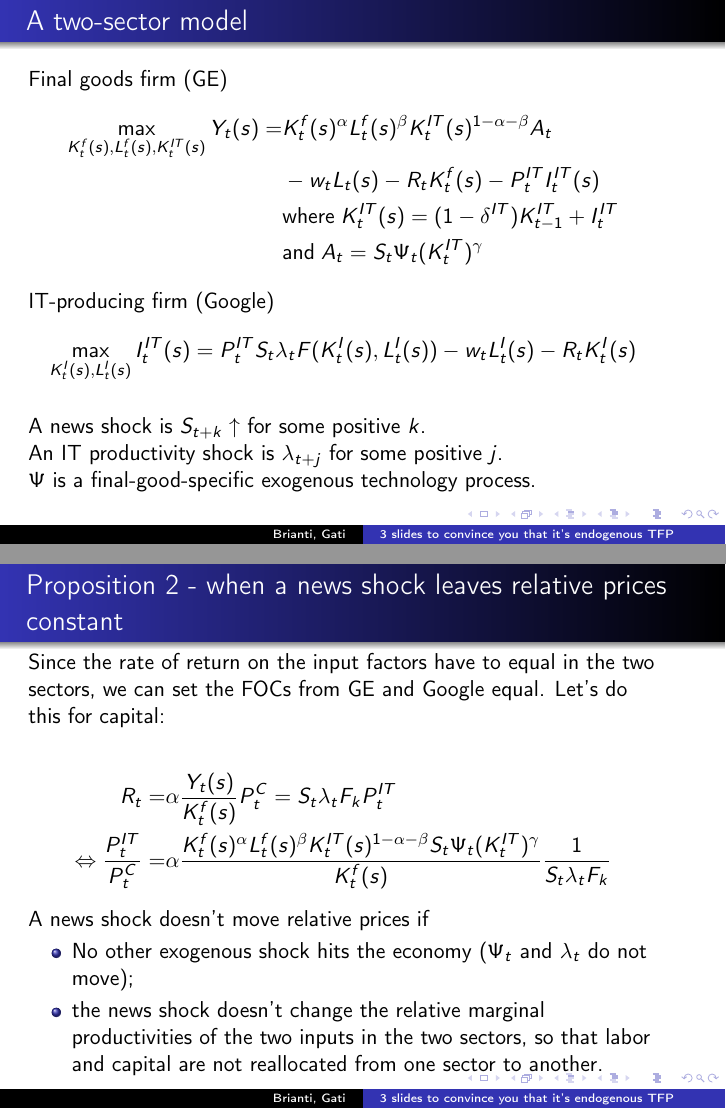
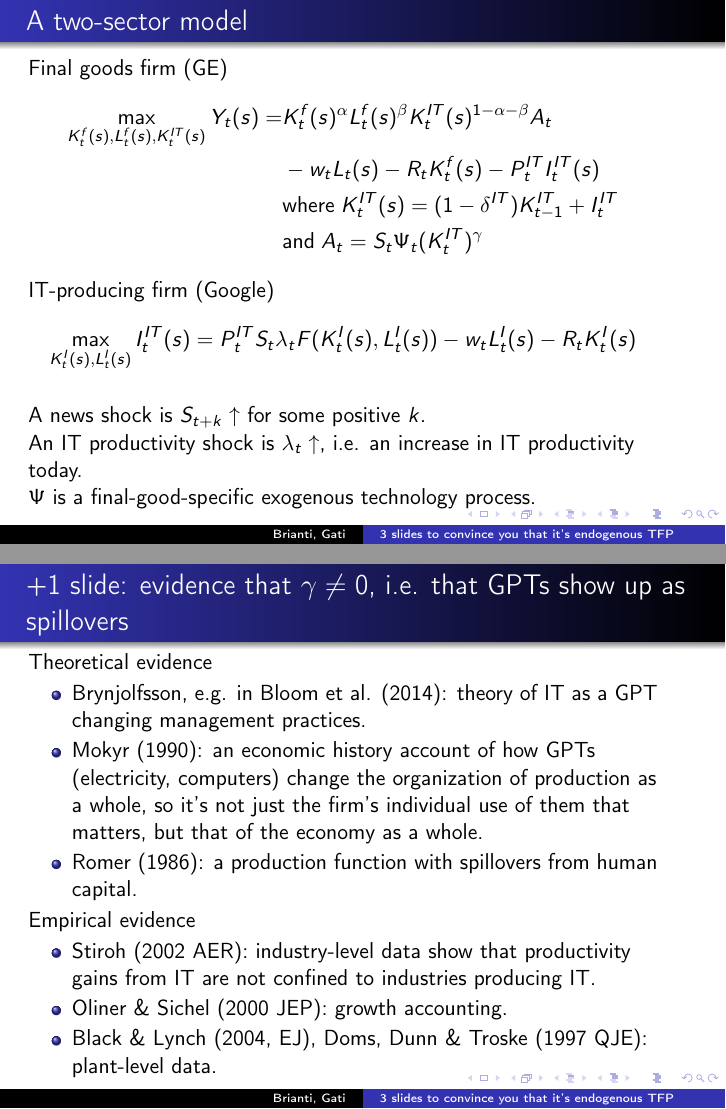
Before and after one commit to marcobrianti1989/Brianti_Gati_2017, LaTeX slides (Latex/Basu_propositions/propositions.tex): pages 2 and 4 of 4 before the commit and pages 2 and 5 of 5 after it, joined at a grey line. Compiled offline with pdfLaTeX.

Commit message:
edited Basu presentation to include empirical evidence

```diff
--- a/Latex/Basu_propositions/propositions.tex
+++ b/Latex/Basu_propositions/propositions.tex
@@ -72,7 +72,7 @@ IT-producing firm (Google)
 
 A news shock is $S_{t+k} \uparrow$ for some positive $k$.
 
-An IT productivity shock is $\lambda_{t+j}$ for some positive $j$.
+An IT productivity shock is $\lambda_{t} \uparrow$, i.e. an increase in IT productivity today.
 
 $\Psi$ is a final-good-specific exogenous technology process.
 
@@ -106,7 +106,6 @@ R_t = & \alpha \frac{Y_t(s)}{K^f_t(s)} P^C_t = S_t \lambda_t F_k P^{IT}_t \\
 
 A news shock doesn't move relative prices if
 \begin{itemize}
-\item No other exogenous shock hits the economy ($\Psi_t$ and $\lambda_t$ do not move);
 \item the news shock doesn't change the relative marginal productivities of the two inputs in the two sectors, so that labor and capital are not reallocated from one sector to another.
 \end{itemize}
 
@@ -113,5 +114,21 @@ A news shock doesn't move relative prices if
 
+%%%%%%% Slide %%%%%%
+\begin{frame}
+\frametitle{+1 slide: evidence that $\gamma \neq 0$, i.e. that GPTs show up as spillovers}
 
+Theoretical evidence
+\begin{itemize}
+\item Brynjolfsson, e.g. in Bloom et al. (2014): theory of IT as a GPT changing management practices.
+\item Mokyr (1990):  an economic history account of how GPTs (electricity, computers) change the organization of production as a whole, so it's not just the firm's individual use of them that matters, but that of the economy as a whole.
+\item Romer (1986): a production function with spillovers from human capital.
+\end{itemize}
+
+Empirical evidence
+\begin{itemize}
+\item Stiroh (2002 AER): industry-level data show that productivity gains from IT are not confined to industries producing IT.
+\item Oliner \& Sichel (2000 JEP): growth accounting.
+\item Black \& Lynch (2004, EJ), Doms, Dunn \& Troske (1997 QJE): plant-level data.
+\end{itemize}
 
 \end{frame}
 %%%%%%%%%%%%%%%%%
```
Also changed, not shown: Latex/Basu_propositions/Black_et_al-2004-The_Economic_Journal.pdf (added), Latex/Basu_propositions/doms dunne QJE.pdf (added), Latex/Basu_propositions/propositions.pdf, Latex/Basu_propositions/propositions.tex (4 more changed lines), 4 other files.
